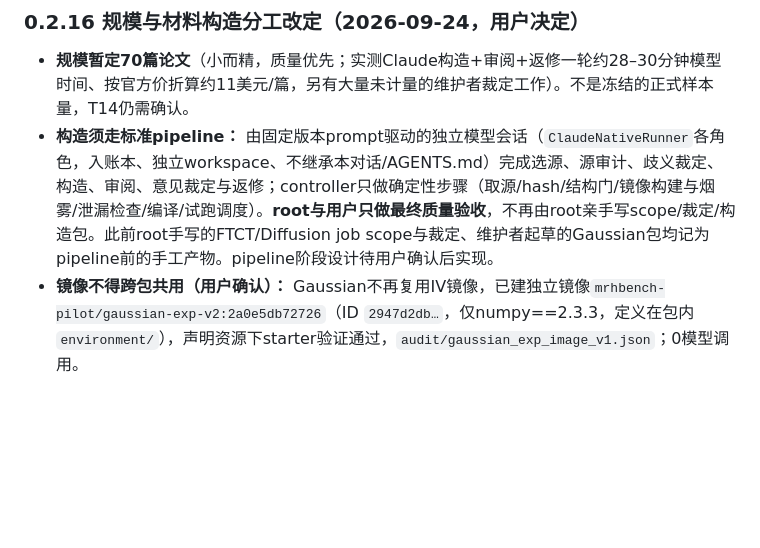
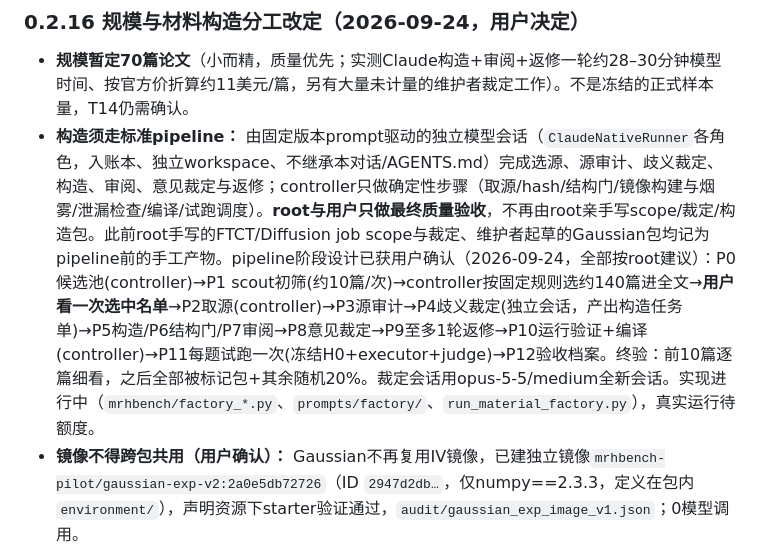
Before and after one commit to kekekawaii2839/meta-research-harness-bench, a Markdown page: AGENTS.md, the part around the change. GitHub-like rendering; blank space fills up the shorter version.

Commit message:
AGENTS: record confirmed material factory pipeline design
Co-Authored-By: Claude Opus 5.5 (1M context) <noreply@anthropic.com>

```diff
--- a/AGENTS.md
+++ b/AGENTS.md
@@ -220,7 +220,7 @@
 ### 0.2.16 规模与材料构造分工改定（2026-09-24，用户决定）
 
 - **规模暂定70篇论文**（小而精，质量优先；实测Claude构造+审阅+返修一轮约28–30分钟模型时间、按官方价折算约11美元/篇，另有大量未计量的维护者裁定工作）。不是冻结的正式样本量，T14仍需确认。
-- **构造须走标准pipeline：** 由固定版本prompt驱动的独立模型会话（`ClaudeNativeRunner`各角色，入账本、独立workspace、不继承本对话/AGENTS.md）完成选源、源审计、歧义裁定、构造、审阅、意见裁定与返修；controller只做确定性步骤（取源/hash/结构门/镜像构建与烟雾/泄漏检查/编译/试跑调度）。**root与用户只做最终质量验收**，不再由root亲手写scope/裁定/构造包。此前root手写的FTCT/Diffusion job scope与裁定、维护者起草的Gaussian包均记为pipeline前的手工产物。pipeline阶段设计待用户确认后实现。
+- **构造须走标准pipeline：** 由固定版本prompt驱动的独立模型会话（`ClaudeNativeRunner`各角色，入账本、独立workspace、不继承本对话/AGENTS.md）完成选源、源审计、歧义裁定、构造、审阅、意见裁定与返修；controller只做确定性步骤（取源/hash/结构门/镜像构建与烟雾/泄漏检查/编译/试跑调度）。**root与用户只做最终质量验收**，不再由root亲手写scope/裁定/构造包。此前root手写的FTCT/Diffusion job scope与裁定、维护者起草的Gaussian包均记为pipeline前的手工产物。pipeline阶段设计已获用户确认（2026-09-24，全部按root建议）：P0候选池(controller)→P1 scout初筛(约10篇/次)→controller按固定规则选约140篇进全文→**用户看一次选中名单**→P2取源(controller)→P3源审计→P4歧义裁定(独立会话，产出构造任务单)→P5构造/P6结构门/P7审阅→P8意见裁定→P9至多1轮返修→P10运行验证+编译(controller)→P11每题试跑一次(冻结H0+executor+judge)→P12验收档案。终验：前10篇逐篇细看，之后全部被标记包+其余随机20%。裁定会话用opus-5-5/medium全新会话。实现进行中（`mrhbench/factory_*.py`、`prompts/factory/`、`run_material_factory.py`），真实运行待额度。
 - **镜像不得跨包共用（用户确认）：** Gaussian不再复用IV镜像，已建独立镜像`mrhbench-pilot/gaussian-exp-v2:2a0e5db72726`（ID `2947d2db…`，仅numpy==2.3.3，定义在包内`environment/`），声明资源下starter验证通过，`audit/gaussian_exp_image_v1.json`；0模型调用。
 
 ### 0.3 协作与文件规则
```
